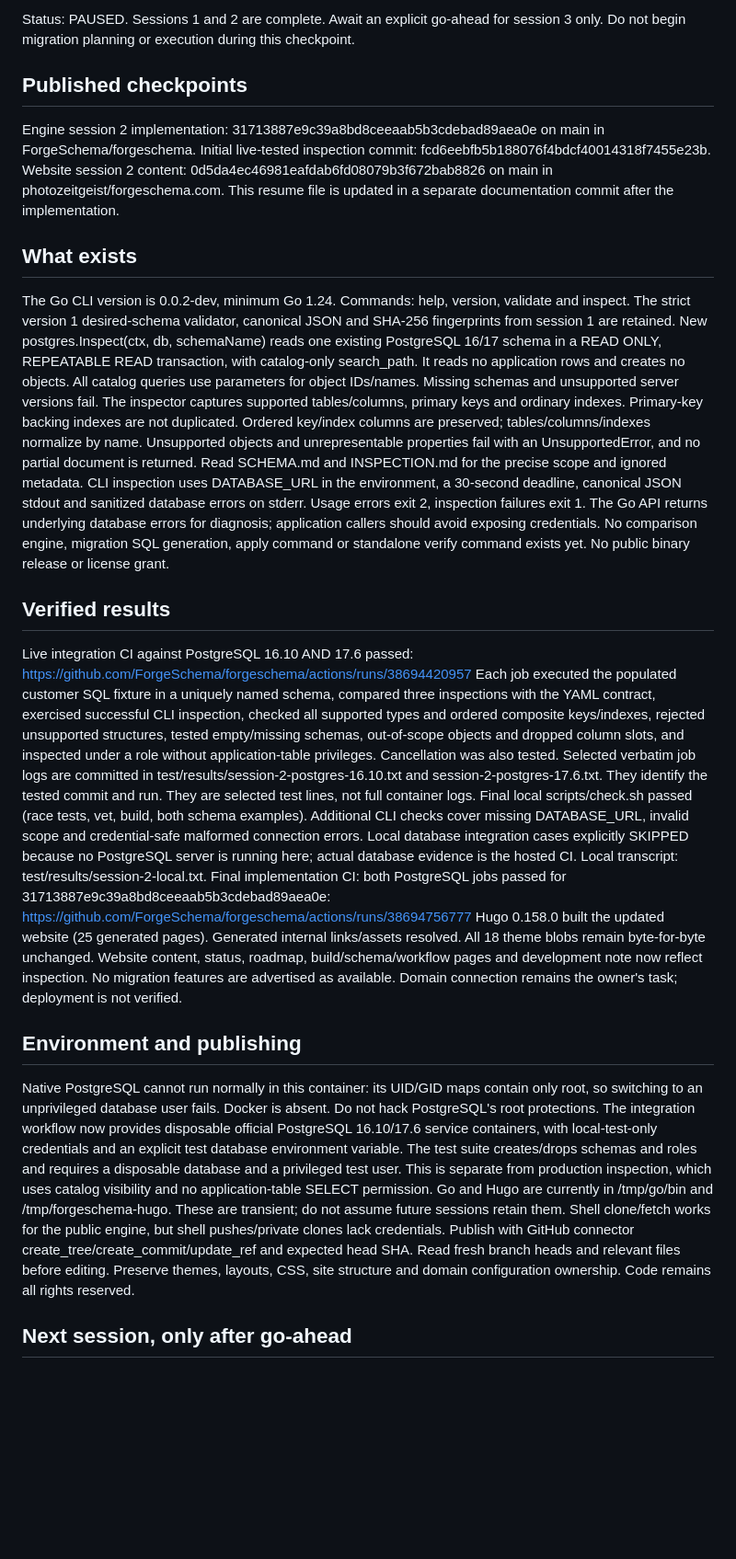
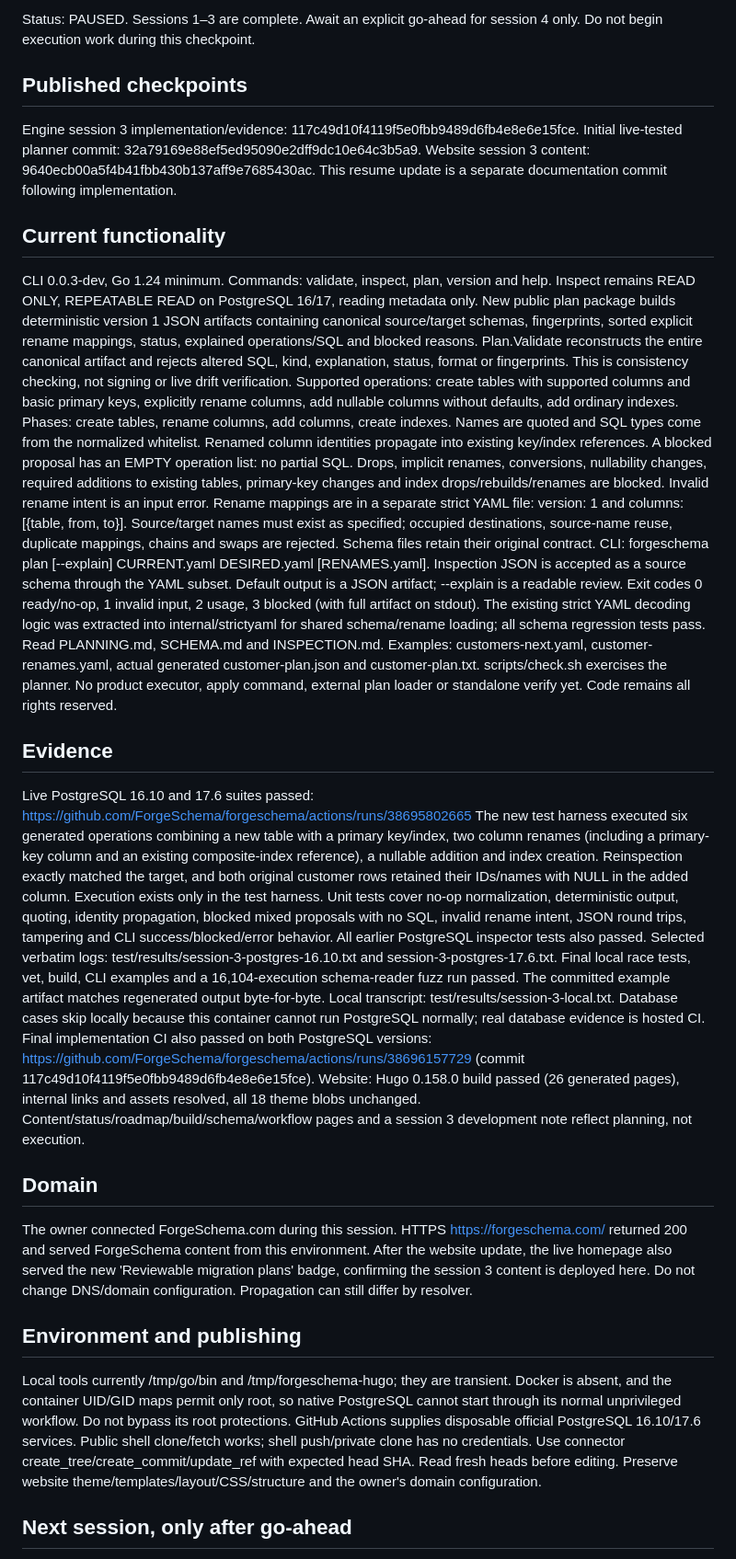
Before and after one commit to ForgeSchema/forgeschema, a Markdown page: RESUME.md, the part around one of its changes. Shown at 92% size. Drawn GitHub-style; blank space fills up the shorter version.

Commit message:
Record completed session 3, deployed website and session 4 resume instructions

```diff
--- a/RESUME.md
+++ b/RESUME.md
@@ -4,32 +4,37 @@ Updated: 2026-10-15, end of day 1 session 2.
 
-Status: PAUSED. Sessions 1 and 2 are complete. Await an explicit go-ahead for session 3 only. Do not begin migration planning or execution during this checkpoint.
+Status: PAUSED. Sessions 1–3 are complete. Await an explicit go-ahead for session 4 only. Do not begin execution work during this checkpoint.
 
 ## Published checkpoints
-Engine session 2 implementation: 31713887e9c39a8bd8ceeaab5b3cdebad89aea0e on main in ForgeSchema/forgeschema.
-Initial live-tested inspection commit: fcd6eebfb5b188076f4bdcf40014318f7455e23b.
-Website session 2 content: 0d5da4ec46981eafdab6fd08079b3f672bab8826 on main in photozeitgeist/forgeschema.com.
-This resume file is updated in a separate documentation commit after the implementation.
+Engine session 3 implementation/evidence: 117c49d10f4119f5e0fbb9489d6fb4e8e6e15fce.
+Initial live-tested planner commit: 32a79169e88ef5ed95090e2dff9dc10e64c3b5a9.
+Website session 3 content: 9640ecb00a5f4b41fbb430b137aff9e7685430ac.
+This resume update is a separate documentation commit following implementation.
 
-## What exists
-The Go CLI version is 0.0.2-dev, minimum Go 1.24. Commands: help, version, validate and inspect. The strict version 1 desired-schema validator, canonical JSON and SHA-256 fingerprints from session 1 are retained.
-New postgres.Inspect(ctx, db, schemaName) reads one existing PostgreSQL 16/17 schema in a READ ONLY, REPEATABLE READ transaction, with catalog-only search_path. It reads no application rows and creates no objects. All catalog queries use parameters for object IDs/names. Missing schemas and unsupported server versions fail.
-The inspector captures supported tables/columns, primary keys and ordinary indexes. Primary-key backing indexes are not duplicated. Ordered key/index columns are preserved; tables/columns/indexes normalize by name. Unsupported objects and unrepresentable properties fail with an UnsupportedError, and no partial document is returned. Read SCHEMA.md and INSPECTION.md for the precise scope and ignored metadata.
-CLI inspection uses DATABASE_URL in the environment, a 30-second deadline, canonical JSON stdout and sanitized database errors on stderr. Usage errors exit 2, inspection failures exit 1. The Go API returns underlying database errors for diagnosis; application callers should avoid exposing credentials.
-No comparison engine, migration SQL generation, apply command or standalone verify command exists yet. No public binary release or license grant.
+## Current functionality
+CLI 0.0.3-dev, Go 1.24 minimum. Commands: validate, inspect, plan, version and help. Inspect remains READ ONLY, REPEATABLE READ on PostgreSQL 16/17, reading metadata only.
+New public plan package builds deterministic version 1 JSON artifacts containing canonical source/target schemas, fingerprints, sorted explicit rename mappings, status, explained operations/SQL and blocked reasons. Plan.Validate reconstructs the entire canonical artifact and rejects altered SQL, kind, explanation, status, format or fingerprints. This is consistency checking, not signing or live drift verification.
+Supported operations: create tables with supported columns and basic primary keys, explicitly rename columns, add nullable columns without defaults, add ordinary indexes. Phases: create tables, rename columns, add columns, create indexes. Names are quoted and SQL types come from the normalized whitelist. Renamed column identities propagate into existing key/index references.
+A blocked proposal has an EMPTY operation list: no partial SQL. Drops, implicit renames, conversions, nullability changes, required additions to existing tables, primary-key changes and index drops/rebuilds/renames are blocked. Invalid rename intent is an input error.
+Rename mappings are in a separate strict YAML file: version: 1 and columns: [{table, from, to}]. Source/target names must exist as specified; occupied destinations, source-name reuse, duplicate mappings, chains and swaps are rejected. Schema files retain their original contract.
+CLI: forgeschema plan [--explain] CURRENT.yaml DESIRED.yaml [RENAMES.yaml]. Inspection JSON is accepted as a source schema through the YAML subset. Default output is a JSON artifact; --explain is a readable review. Exit codes 0 ready/no-op, 1 invalid input, 2 usage, 3 blocked (with full artifact on stdout).
+The existing strict YAML decoding logic was extracted into internal/strictyaml for shared schema/rename loading; all schema regression tests pass. Read PLANNING.md, SCHEMA.md and INSPECTION.md.
+Examples: customers-next.yaml, customer-renames.yaml, actual generated customer-plan.json and customer-plan.txt. scripts/check.sh exercises the planner. No product executor, apply command, external plan loader or standalone verify yet. Code remains all rights reserved.
 
-## Verified results
-Live integration CI against PostgreSQL 16.10 AND 17.6 passed:
-https://github.com/ForgeSchema/forgeschema/actions/runs/38694420957
-Each job executed the populated customer SQL fixture in a uniquely named schema, compared three inspections with the YAML contract, exercised successful CLI inspection, checked all supported types and ordered composite keys/indexes, rejected unsupported structures, tested empty/missing schemas, out-of-scope objects and dropped column slots, and inspected under a role without application-table privileges. Cancellation was also tested.
-Selected verbatim job logs are committed in test/results/session-2-postgres-16.10.txt and session-2-postgres-17.6.txt. They identify the tested commit and run. They are selected test lines, not full container logs.
-Final local scripts/check.sh passed (race tests, vet, build, both schema examples). Additional CLI checks cover missing DATABASE_URL, invalid scope and credential-safe malformed connection errors. Local database integration cases explicitly SKIPPED because no PostgreSQL server is running here; actual database evidence is the hosted CI. Local transcript: test/results/session-2-local.txt.
-Final implementation CI: both PostgreSQL jobs passed for 31713887e9c39a8bd8ceeaab5b3cdebad89aea0e: https://github.com/ForgeSchema/forgeschema/actions/runs/38694756777
-Hugo 0.158.0 built the updated website (25 generated pages). Generated internal links/assets resolved. All 18 theme blobs remain byte-for-byte unchanged. Website content, status, roadmap, build/schema/workflow pages and development note now reflect inspection. No migration features are advertised as available. Domain connection remains the owner's task; deployment is not verified.
+## Evidence
+Live PostgreSQL 16.10 and 17.6 suites passed:
+https://github.com/ForgeSchema/forgeschema/actions/runs/38695802665
+The new test harness executed six generated operations combining a new table with a primary key/index, two column renames (including a primary-key column and an existing composite-index reference), a nullable addition and index creation. Reinspection exactly matched the target, and both original customer rows retained their IDs/names with NULL in the added column. Execution exists only in the test harness.
+Unit tests cover no-op normalization, deterministic output, quoting, identity propagation, blocked mixed proposals with no SQL, invalid rename intent, JSON round trips, tampering and CLI success/blocked/error behavior. All earlier PostgreSQL inspector tests also passed.
+Selected verbatim logs: test/results/session-3-postgres-16.10.txt and session-3-postgres-17.6.txt. Final local race tests, vet, build, CLI examples and a 16,104-execution schema-reader fuzz run passed. The committed example artifact matches regenerated output byte-for-byte. Local transcript: test/results/session-3-local.txt. Database cases skip locally because this container cannot run PostgreSQL normally; real database evidence is hosted CI.
+Final implementation CI also passed on both PostgreSQL versions: https://github.com/ForgeSchema/forgeschema/actions/runs/38696157729 (commit 117c49d10f4119f5e0fbb9489d6fb4e8e6e15fce).
+Website: Hugo 0.158.0 build passed (26 generated pages), internal links and assets resolved, all 18 theme blobs unchanged. Content/status/roadmap/build/schema/workflow pages and a session 3 development note reflect planning, not execution.
+
+## Domain
+The owner connected ForgeSchema.com during this session. HTTPS https://forgeschema.com/ returned 200 and served ForgeSchema content from this environment. After the website update, the live homepage also served the new 'Reviewable migration plans' badge, confirming the session 3 content is deployed here.
+Do not change DNS/domain configuration. Propagation can still differ by resolver.
 
 ## Environment and publishing
-Native PostgreSQL cannot run normally in this container: its UID/GID maps contain only root, so switching to an unprivileged database user fails. Docker is absent. Do not hack PostgreSQL's root protections. The integration workflow now provides disposable official PostgreSQL 16.10/17.6 service containers, with local-test-only credentials and an explicit test database environment variable.
-The test suite creates/drops schemas and roles and requires a disposable database and a privileged test user. This is separate from production inspection, which uses catalog visibility and no application-table SELECT permission.
-Go and Hugo are currently in /tmp/go/bin and /tmp/forgeschema-hugo. These are transient; do not assume future sessions retain them.
-Shell clone/fetch works for the public engine, but shell pushes/private clones lack credentials. Publish with GitHub connector create_tree/create_commit/update_ref and expected head SHA. Read fresh branch heads and relevant files before editing. Preserve themes, layouts, CSS, site structure and domain configuration ownership. Code remains all rights reserved.
+Local tools currently /tmp/go/bin and /tmp/forgeschema-hugo; they are transient. Docker is absent, and the container UID/GID maps permit only root, so native PostgreSQL cannot start through its normal unprivileged workflow. Do not bypass its root protections. GitHub Actions supplies disposable official PostgreSQL 16.10/17.6 services.
+Public shell clone/fetch works; shell push/private clone has no credentials. Use connector create_tree/create_commit/update_ref with expected head SHA. Read fresh heads before editing. Preserve website theme/templates/layout/CSS/structure and the owner's domain configuration.
 
 ## Next session, only after go-ahead
```
Also changed, not shown: other parts of RESUME.md (+6 -4 lines).
